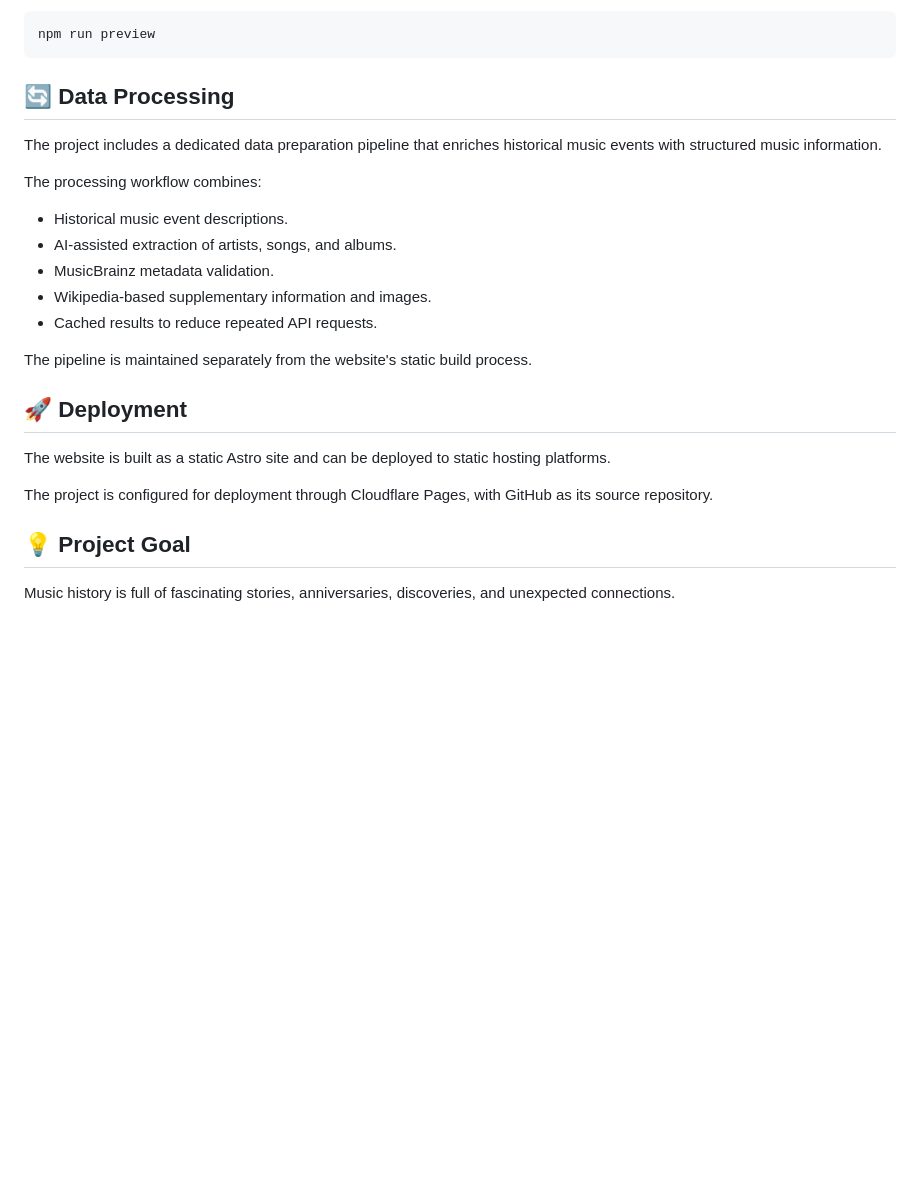
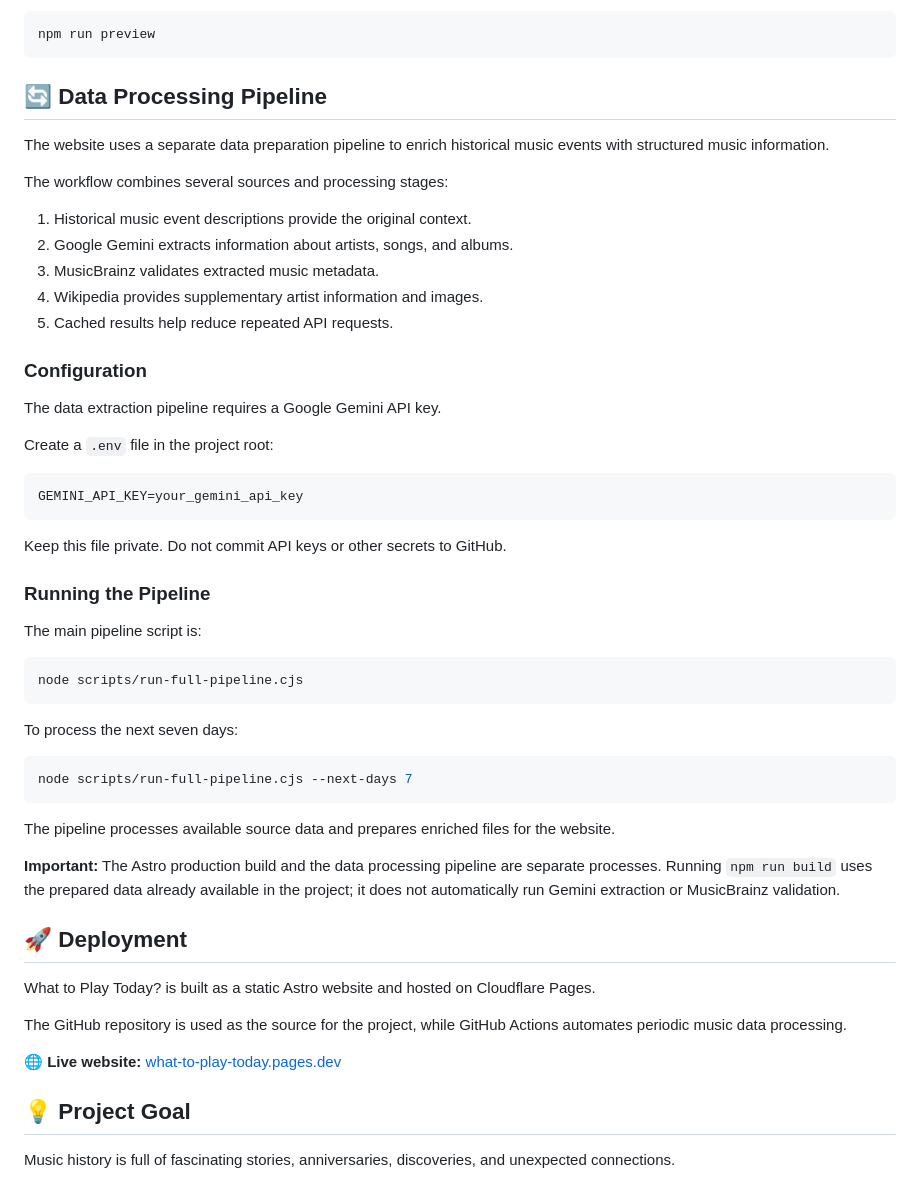
Before and after one commit to Anastasiia-A-Petrova/what-to-play-today, a Markdown page: README.md, the part around one of its changes. Rendered like a GitHub page; blank space fills up the shorter version.

````diff
--- a/README.md
+++ b/README.md
@@ -101,25 +113,55 @@ Preview the production build locally:
 npm run preview
 ```
 
-## 🔄 Data Processing
+## 🔄 Data Processing Pipeline
 
-The project includes a dedicated data preparation pipeline that enriches historical music events with structured music information.
+The website uses a separate data preparation pipeline to enrich historical music events with structured music information.
 
-The processing workflow combines:
+The workflow combines several sources and processing stages:
 
-- Historical music event descriptions.
-- AI-assisted extraction of artists, songs, and albums.
-- MusicBrainz metadata validation.
-- Wikipedia-based supplementary information and images.
-- Cached results to reduce repeated API requests.
+1. Historical music event descriptions provide the original context.
+2. Google Gemini extracts information about artists, songs, and albums.
+3. MusicBrainz validates extracted music metadata.
+4. Wikipedia provides supplementary artist information and images.
+5. Cached results help reduce repeated API requests.
 
-The pipeline is maintained separately from the website's static build process.
+### Configuration
+
+The data extraction pipeline requires a Google Gemini API key.
+
+Create a `.env` file in the project root:
+
+```env
+GEMINI_API_KEY=your_gemini_api_key
+```
+
+Keep this file private. Do not commit API keys or other secrets to GitHub.
+
+### Running the Pipeline
+
+The main pipeline script is:
+
+```bash
+node scripts/run-full-pipeline.cjs
+```
+
+To process the next seven days:
+
+```bash
+node scripts/run-full-pipeline.cjs --next-days 7
+```
+
+The pipeline processes available source data and prepares enriched files for the website.
+
+**Important:** The Astro production build and the data processing pipeline are separate processes. Running `npm run build` uses the prepared data already available in the project; it does not automatically run Gemini extraction or MusicBrainz validation.
 
 ## 🚀 Deployment
 
-The website is built as a static Astro site and can be deployed to static hosting platforms.
+What to Play Today? is built as a static Astro website and hosted on Cloudflare Pages.
 
-The project is configured for deployment through Cloudflare Pages, with GitHub as its source repository.
+The GitHub repository is used as the source for the project, while GitHub Actions automates periodic music data processing.
+
+🌐 **Live website:** [what-to-play-today.pages.dev](https://what-to-play-today.pages.dev/)
 
 ## 💡 Project Goal
 
````
Also changed, not shown: other parts of README.md (+21 -9 lines), screenshots/date-page.png (added), screenshots/main-page.png (added), 2 other files.
